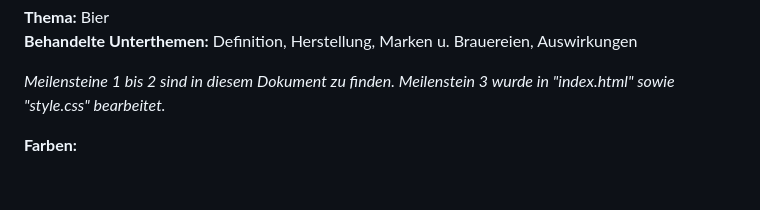
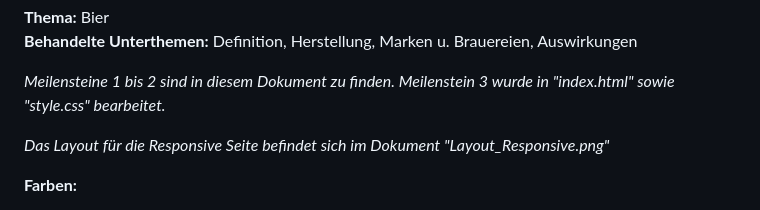
Before and after one commit to KonstiSchw/CdGymOnePager, a Markdown page: README.md, the part around the change. Rendered like a GitHub page; blank space fills up the shorter version.

Commit message:
Update README.md
Add Responsive Layout

```diff
--- a/README.md
+++ b/README.md
@@ -6,6 +6,8 @@
 **Behandelte Unterthemen:** Definition, Herstellung, Marken u. Brauereien, Auswirkungen
 
 *Meilensteine 1 bis 2 sind in diesem Dokument zu finden. Meilenstein 3 wurde in "index.html" sowie "style.css" bearbeitet.*
+
+*Das Layout für die Responsive Seite befindet sich im Dokument "Layout_Responsive.png"*
 
 **Farben:**
 
```
